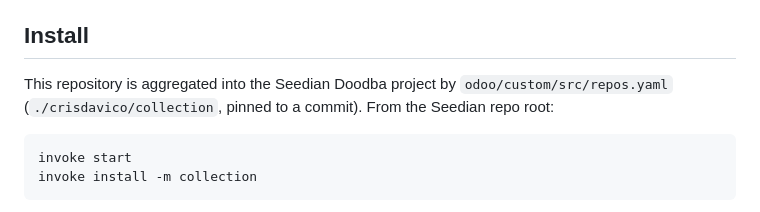
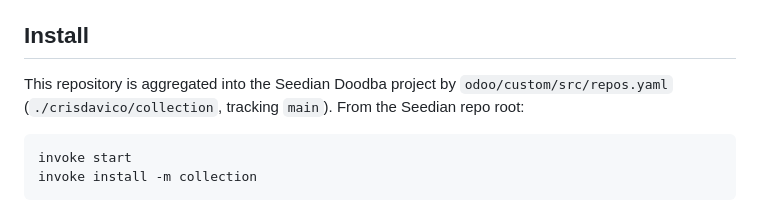
Before and after one commit to crisdavico/collections, a Markdown page: README.md, the part around the change. GitHub-like rendering.

Commit message:
docs(collection): say the parent image tracks main, not a pinned commit

````diff
--- a/README.md
+++ b/README.md
@@ -39,7 +39,7 @@ through `collection_common.privileged()` scopes only.
 ## Install
 
 This repository is aggregated into the Seedian Doodba project by
-`odoo/custom/src/repos.yaml` (`./crisdavico/collection`, pinned to a commit). From the
+`odoo/custom/src/repos.yaml` (`./crisdavico/collection`, tracking `main`). From the
 Seedian repo root:
 
 ```bash
````
Also changed, not shown: AGENTS.md (+2 -1 lines).
